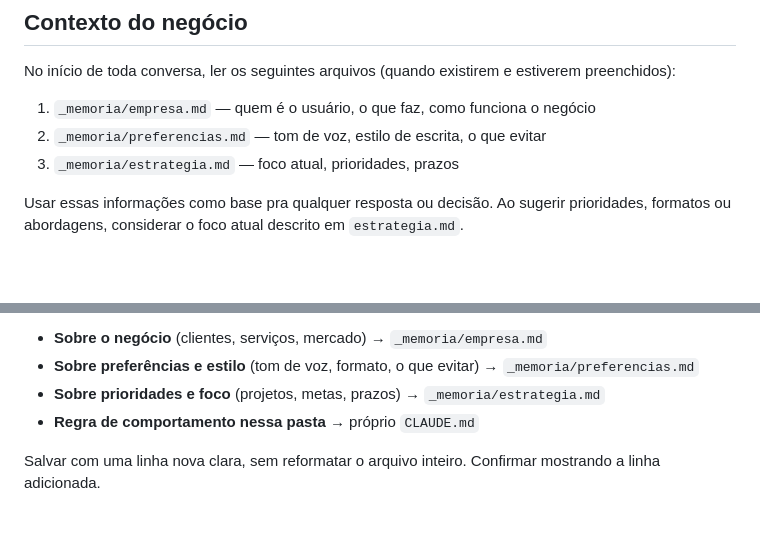
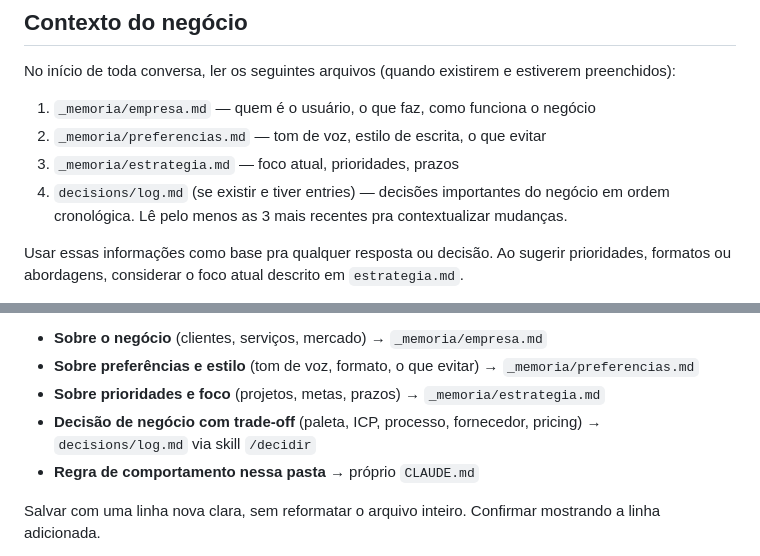
Before and after one commit to AllanTagino/tagino-aios, a Markdown page: CLAUDE.md, 2 parts joined by grey strips. Rendered like a GitHub page; blank space fills up the shorter version.

```diff
--- a/CLAUDE.md
+++ b/CLAUDE.md
@@ -17,6 +17,7 @@ e estiverem preenchidos):
 1. `_memoria/empresa.md` — quem é o usuário, o que faz, como funciona o negócio
 2. `_memoria/preferencias.md` — tom de voz, estilo de escrita, o que evitar
 3. `_memoria/estrategia.md` — foco atual, prioridades, prazos
+4. `decisions/log.md` (se existir e tiver entries) — decisões importantes do negócio em ordem cronológica. Lê pelo menos as 3 mais recentes pra contextualizar mudanças.
 
 Usar essas informações como base pra qualquer resposta ou decisão. Ao
 sugerir prioridades, formatos ou abordagens, considerar o foco atual
@@ -60,6 +61,7 @@ Se sim, identificar onde faz mais sentido salvar:
 - **Sobre o negócio** (clientes, serviços, mercado) → `_memoria/empresa.md`
 - **Sobre preferências e estilo** (tom de voz, formato, o que evitar) → `_memoria/preferencias.md`
 - **Sobre prioridades e foco** (projetos, metas, prazos) → `_memoria/estrategia.md`
+- **Decisão de negócio com trade-off** (paleta, ICP, processo, fornecedor, pricing) → `decisions/log.md` via skill `/decidir`
 - **Regra de comportamento nessa pasta** → próprio `CLAUDE.md`
 
 Salvar com uma linha nova clara, sem reformatar o arquivo inteiro.
```
Also changed, not shown: decisions/log.md (added, +12 -0 lines), 1 other file.
